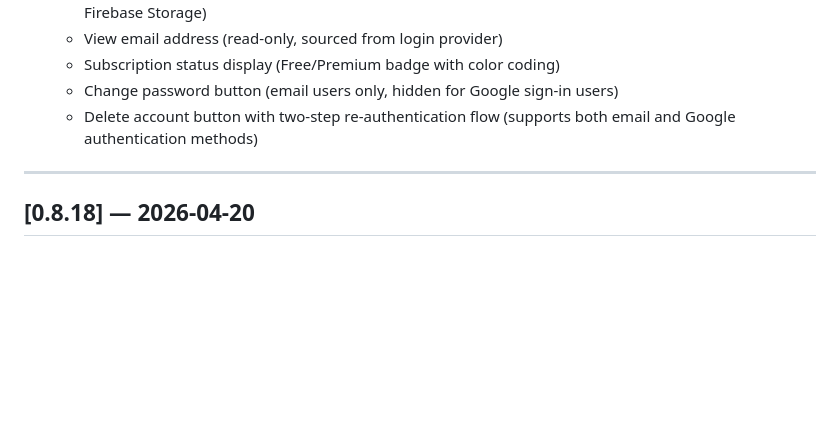
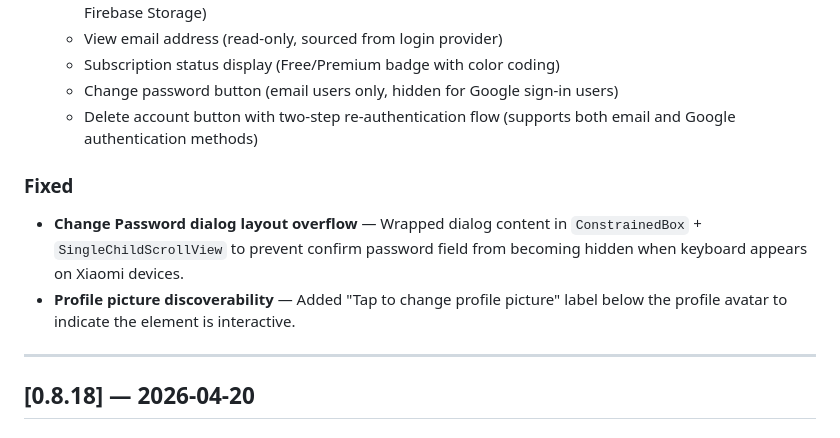
Before and after one commit to agustiarfalahi94/random-recall, a Markdown page: CHANGELOG.md, the part around the change. GitHub-like rendering; blank space fills up the shorter version.

Commit message:
docs: update CHANGELOG.md with profile page bug fixes
Co-Authored-By: Claude Haiku 4.5 <noreply@anthropic.com>

```diff
--- a/CHANGELOG.md
+++ b/CHANGELOG.md
@@ -15,6 +15,10 @@ Format: **Added** · **Fixed** · **Changed** · **Removed** · **Improved**
   - Subscription status display (Free/Premium badge with color coding)
   - Change password button (email users only, hidden for Google sign-in users)
   - Delete account button with two-step re-authentication flow (supports both email and Google authentication methods)
+
+### Fixed
+- **Change Password dialog layout overflow** — Wrapped dialog content in `ConstrainedBox` + `SingleChildScrollView` to prevent confirm password field from becoming hidden when keyboard appears on Xiaomi devices.
+- **Profile picture discoverability** — Added "Tap to change profile picture" label below the profile avatar to indicate the element is interactive.
 
 ---
 
```
